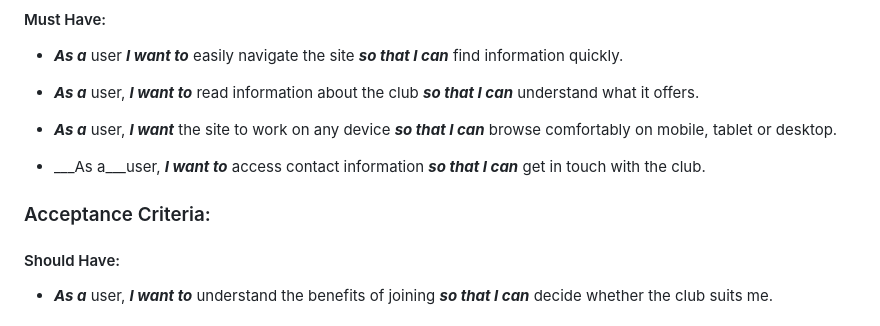
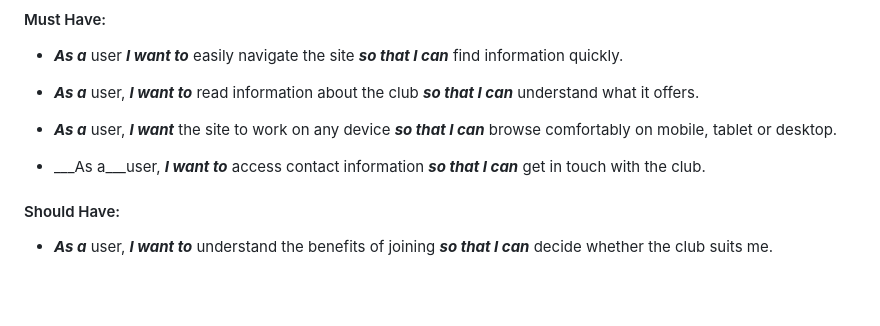
Before and after one commit to Ben8373/love-running, a Markdown page: README.md, the part around the change. Drawn GitHub-style; blank space fills up the shorter version.

Commit message:
Remove acceptance criteria heading from UX section

```diff
--- a/README.md
+++ b/README.md
@@ -31,7 +31,7 @@ tablet or desktop.
 
 - ___As a___user, ___I want to___ access contact information ___so that I can___ get in touch with the club.
 
-### Acceptance Criteria:
+
 
 #### Should Have:
 
```
